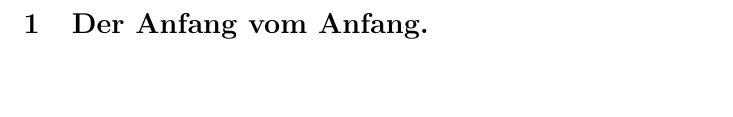
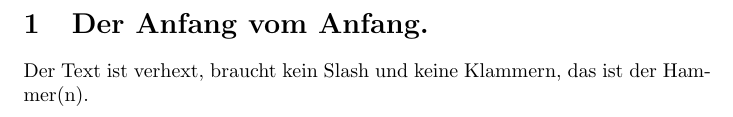
Before and after one commit to Pthuering/m26665-abgabe-latex, a LaTeX document (main.tex): part of the page, cut so that both start at the same text, the shorter picture padded with empty space. Compiled offline with pdfLaTeX.

Commit message:
we good now.

```diff
--- a/main.tex
+++ b/main.tex
@@ -5,4 +5,7 @@
 
     \section{Der Anfang vom Anfang.}
 
+    Der Text ist verhext, braucht kein Slash und keine Klammern,
+    das ist der Hammer(n).
+
 \end{document}
```
Also changed, not shown: main.pdf.
